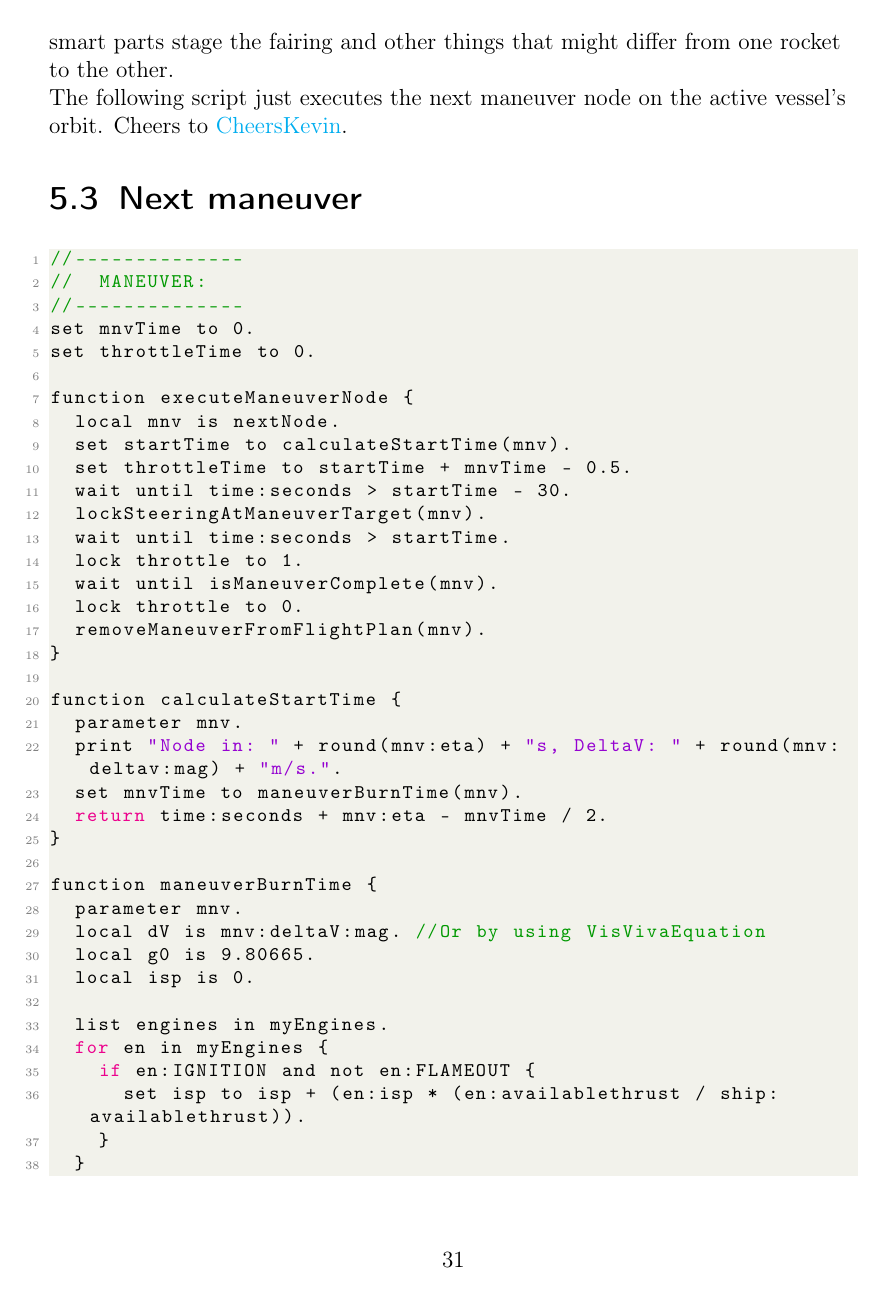
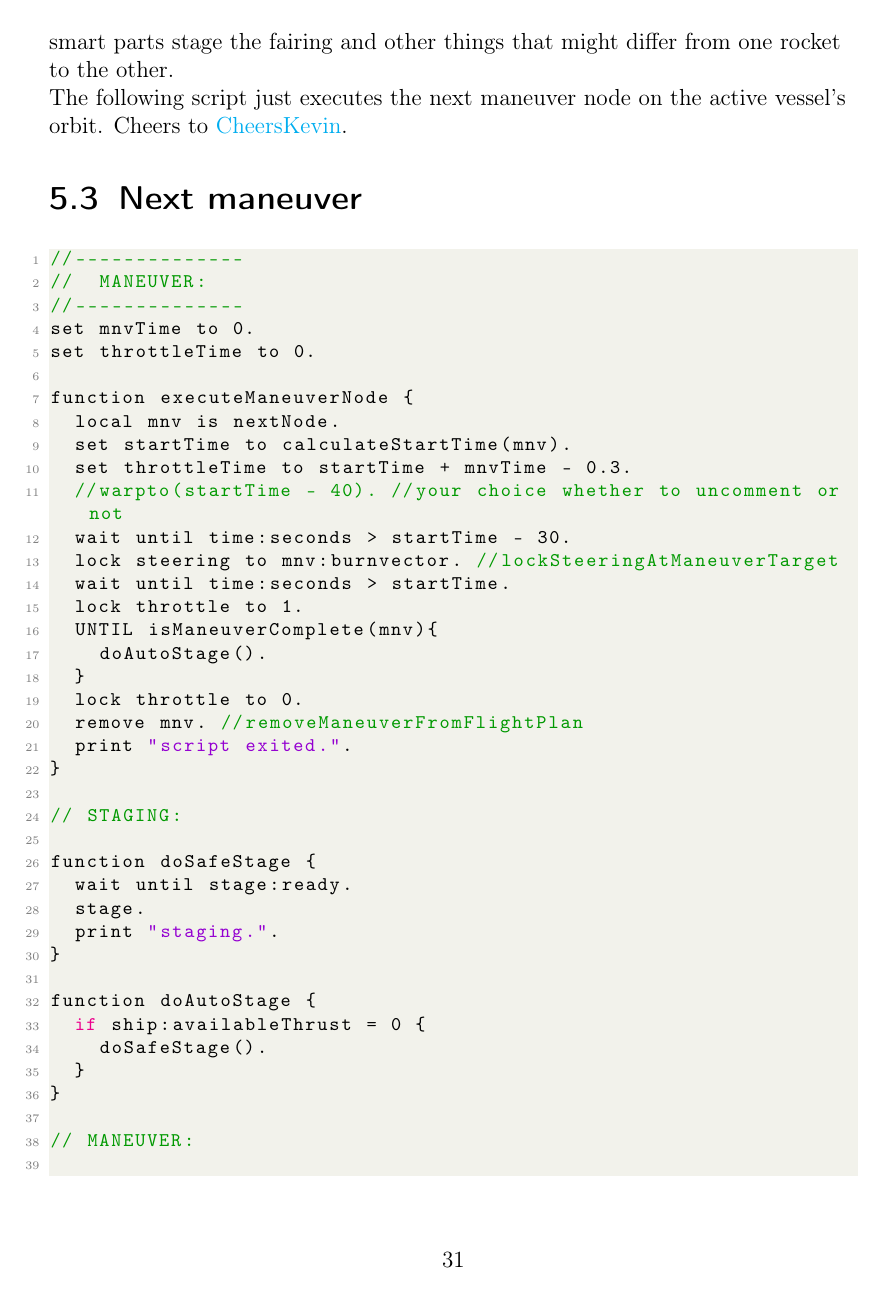
Before and after one commit to Tornado3P9/CommNet, a LaTeX thesis (CommNet_en.tex): page 31 of 38 before the commit and page 31 of 39 after it. Compiled offline with pdfLaTeX.

Commit message:
updated script

```diff
--- a/CommNet_en.tex
+++ b/CommNet_en.tex
@@ -940,15 +940,36 @@ set throttleTime to 0.
 function executeManeuverNode {
   local mnv is nextNode.
   set startTime to calculateStartTime(mnv).
-  set throttleTime to startTime + mnvTime - 0.5.
+  set throttleTime to startTime + mnvTime - 0.3.
+  //warpto(startTime - 40). //your choice whether to uncomment or not
   wait until time:seconds > startTime - 30.
-  lockSteeringAtManeuverTarget(mnv).
+  lock steering to mnv:burnvector. //lockSteeringAtManeuverTarget
   wait until time:seconds > startTime.
   lock throttle to 1.
-  wait until isManeuverComplete(mnv).
+  UNTIL isManeuverComplete(mnv){
+    doAutoStage().
+  }
   lock throttle to 0.
-  removeManeuverFromFlightPlan(mnv).
+  remove mnv. //removeManeuverFromFlightPlan
+  print "script exited.".
 }
+
+// STAGING:
+
+function doSafeStage {
+  wait until stage:ready.
+  stage.
+  print "staging.".
+}
+
+function doAutoStage {
+  if ship:availableThrust = 0 {
+    doSafeStage().
+  }
+}
+
+// MANEUVER:
+
 
 function calculateStartTime {
   parameter mnv.
@@ -959,8 +980,8 @@ function calculateStartTime {
 
 function maneuverBurnTime {
   parameter mnv.
-  local dV is mnv:deltaV:mag. //Or by using VisVivaEquation
-  local g0 is 9.80665.
+  local dV is mnv:deltaV:mag.
+  local g0 is ship:Body:MU.
   local isp is 0.
 
   list engines in myEngines.
```
Also changed, not shown: CommNet_en.pdf, CommNet_en.tex (18 more changed lines).
